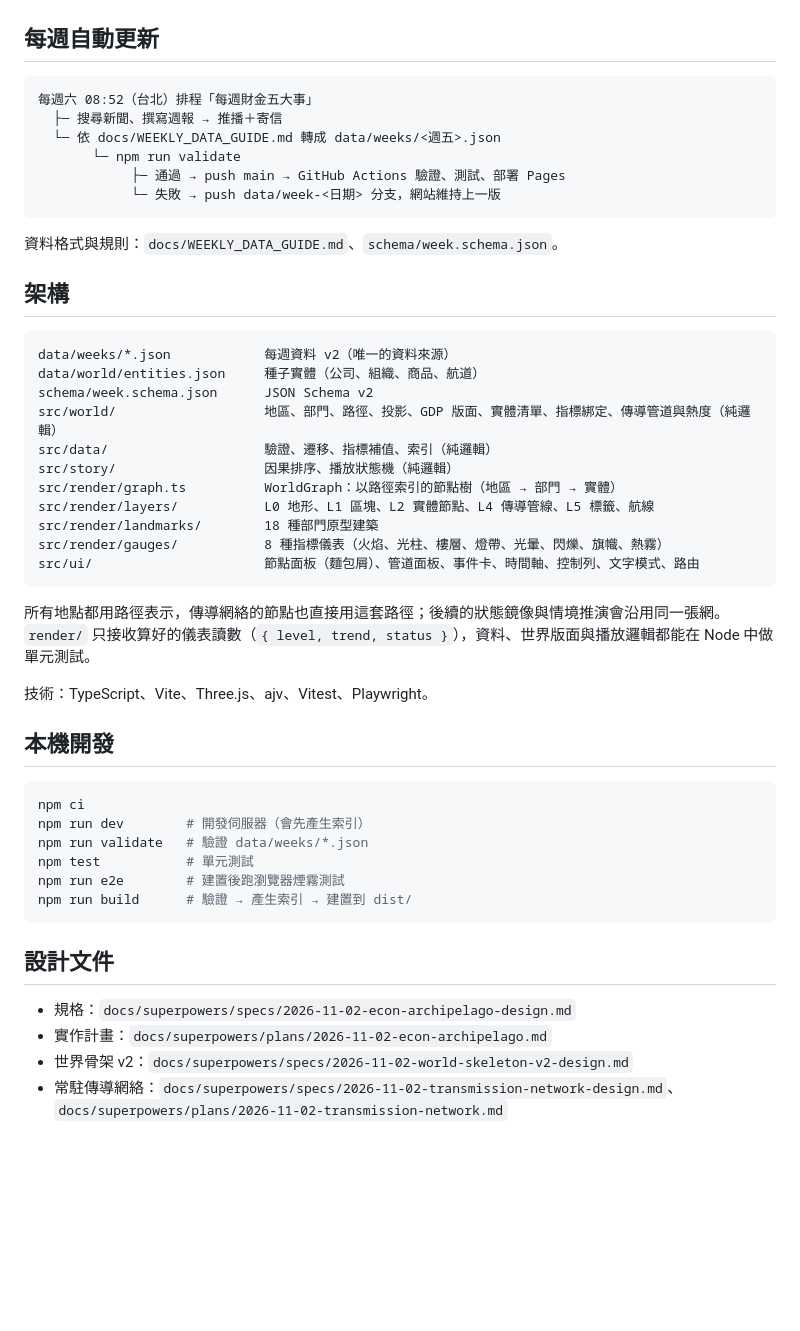
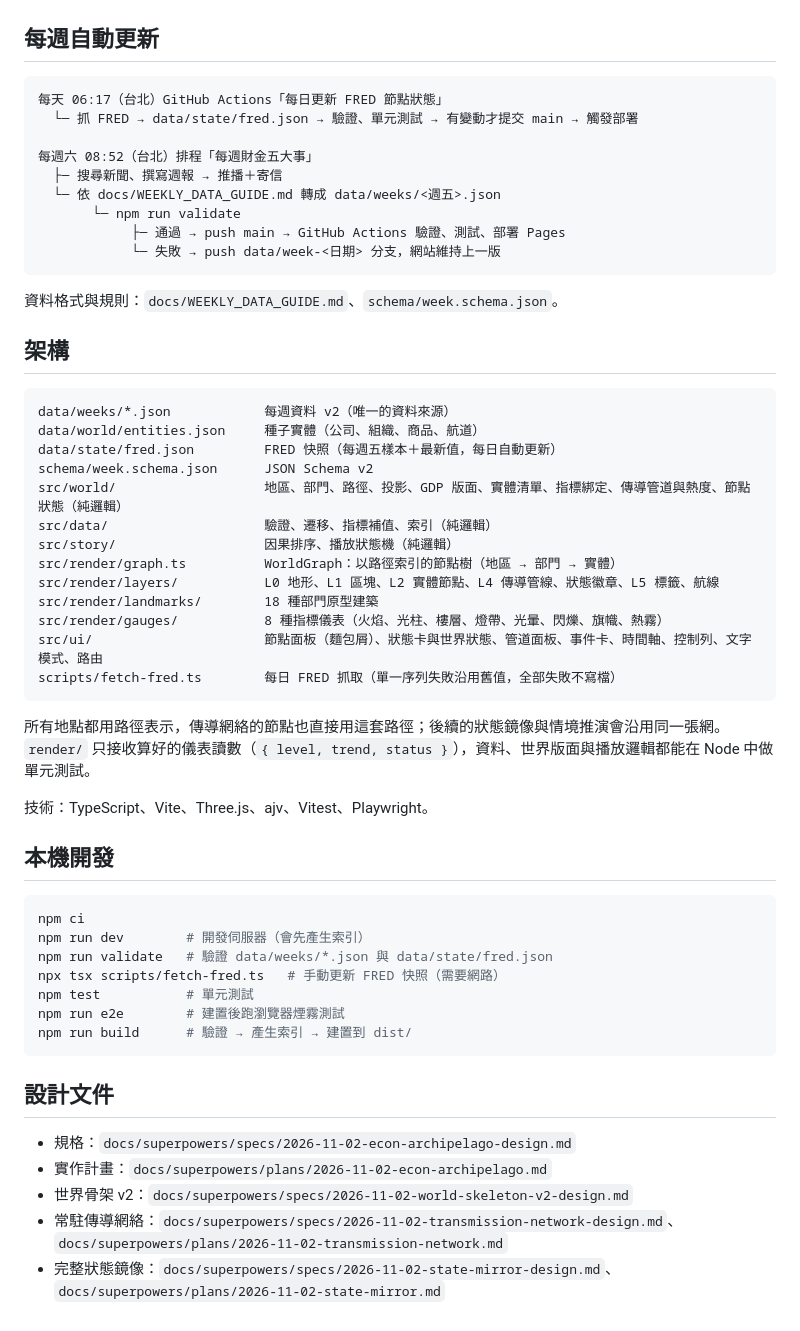
Before and after one commit to Jason930930/econ-archipelago, a Markdown page: README.md, the part around one of its changes. Drawn GitHub-style; blank space fills up the shorter version.

````diff
--- a/README.md
+++ b/README.md
@@ -62,6 +77,9 @@
 ## 每週自動更新
 
 ```
+每天 06:17（台北）GitHub Actions「每日更新 FRED 節點狀態」
+  └─ 抓 FRED → data/state/fred.json → 驗證、單元測試 → 有變動才提交 main → 觸發部署
+
 每週六 08:52（台北）排程「每週財金五大事」
   ├─ 搜尋新聞、撰寫週報 → 推播＋寄信
   └─ 依 docs/WEEKLY_DATA_GUIDE.md 轉成 data/weeks/<週五>.json
@@ -77,15 +95,17 @@
 ```
 data/weeks/*.json            每週資料 v2（唯一的資料來源）
 data/world/entities.json     種子實體（公司、組織、商品、航道）
+data/state/fred.json         FRED 快照（每週五樣本＋最新值，每日自動更新）
 schema/week.schema.json      JSON Schema v2
-src/world/                   地區、部門、路徑、投影、GDP 版面、實體清單、指標綁定、傳導管道與熱度（純邏輯）
+src/world/                   地區、部門、路徑、投影、GDP 版面、實體清單、指標綁定、傳導管道與熱度、節點狀態（純邏輯）
 src/data/                    驗證、遷移、指標補值、索引（純邏輯）
 src/story/                   因果排序、播放狀態機（純邏輯）
 src/render/graph.ts          WorldGraph：以路徑索引的節點樹（地區 → 部門 → 實體）
-src/render/layers/           L0 地形、L1 區塊、L2 實體節點、L4 傳導管線、L5 標籤、航線
+src/render/layers/           L0 地形、L1 區塊、L2 實體節點、L4 傳導管線、狀態徽章、L5 標籤、航線
 src/render/landmarks/        18 種部門原型建築
 src/render/gauges/           8 種指標儀表（火焰、光柱、樓層、燈帶、光暈、閃爍、旗幟、熱霧）
-src/ui/                      節點面板（麵包屑）、管道面板、事件卡、時間軸、控制列、文字模式、路由
+src/ui/                      節點面板（麵包屑）、狀態卡與世界狀態、管道面板、事件卡、時間軸、控制列、文字模式、路由
+scripts/fetch-fred.ts        每日 FRED 抓取（單一序列失敗沿用舊值，全部失敗不寫檔）
 ```
 
 所有地點都用路徑表示，傳導網絡的節點也直接用這套路徑；後續的狀態鏡像與情境推演會沿用同一張網。`render/` 只接收算好的儀表讀數（`{ level, trend, status }`），資料、世界版面與播放邏輯都能在 Node 中做單元測試。
@@ -97,7 +117,8 @@ src/ui/                      節點面板（麵包屑）、管道面板、事件
 ```bash
 npm ci
 npm run dev        # 開發伺服器（會先產生索引）
-npm run validate   # 驗證 data/weeks/*.json
+npm run validate   # 驗證 data/weeks/*.json 與 data/state/fred.json
+npx tsx scripts/fetch-fred.ts   # 手動更新 FRED 快照（需要網路）
 npm test           # 單元測試
 npm run e2e        # 建置後跑瀏覽器煙霧測試
 npm run build      # 驗證 → 產生索引 → 建置到 dist/
@@ -109,3 +130,4 @@ npm run build      # 驗證 → 產生索引 → 建置到 dist/
 - 實作計畫：`docs/superpowers/plans/2026-11-02-econ-archipelago.md`
 - 世界骨架 v2：`docs/superpowers/specs/2026-11-02-world-skeleton-v2-design.md`
 - 常駐傳導網絡：`docs/superpowers/specs/2026-11-02-transmission-network-design.md`、`docs/superpowers/plans/2026-11-02-transmission-network.md`
+- 完整狀態鏡像：`docs/superpowers/specs/2026-11-02-state-mirror-design.md`、`docs/superpowers/plans/2026-11-02-state-mirror.md`
````
Also changed, not shown: other parts of README.md (+15 -0 lines), docs/images/state.png (added), 5 other files.
